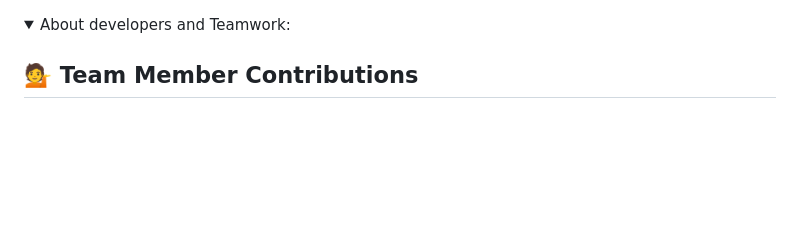
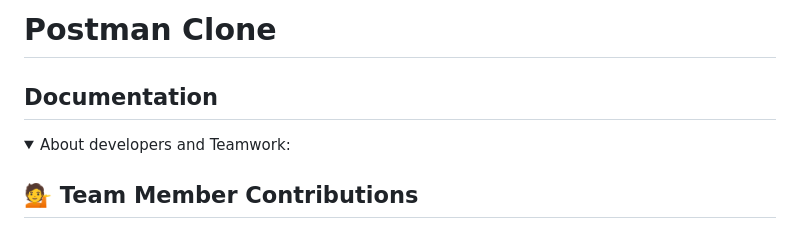
Before and after one commit to von-Wrigley/class-component, a Markdown page: README.md, the part around the change. GitHub-like rendering; folded sections open; blank space fills up the shorter version.

```diff
--- a/README.md
+++ b/README.md
@@ -1,3 +1,6 @@
+# Postman Clone
+
+## Documentation
 
 <details><summary>About developers and Teamwork:</summary>
 
```
